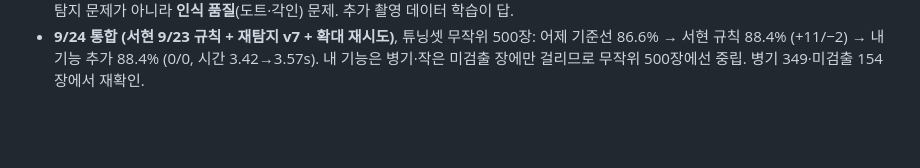
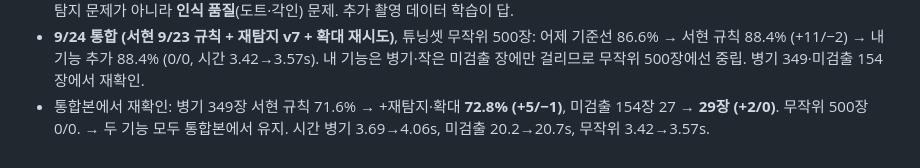
Before and after one commit to LEEbyeongchul/itda3-CODE-subway, a Markdown page: docs/실험_기록.md, the part around the change. Rendered like a GitHub page; blank space fills up the shorter version.

Commit message:
docs: 통합본 재확인 — 병기 +5/−1, 미검출 +2/0 유지
Co-Authored-By: Claude Fable 5.1 <noreply@anthropic.com>

```diff
--- a/docs/실험_기록.md
+++ b/docs/실험_기록.md
@@ -172,3 +172,4 @@
 - **NONE 재시도 (`ITDA_RETRY_NONE`)**: 튜닝셋 미검출 154장(서현 진단 D 단계, 블록 6~15)에서 기준선(파인튜닝 폴백 포함) 27장 정답 → 재시도 29장. 회복 2장은 전부 **작은 사진 2배 확대(up2)**, 회전 90/270 과 탐지 임계 완화(box_thresh 0.3)는 회복 0 에 엉뚱한 값만 각 4·2장. → **확대 단계만 기본 채택**, 나머지는 env 로 남김. 비용은 NONE 이면서 긴 변 ≤900px 인 장에만 (154장 평균 20.0→23.6s, 전체 평균 영향 ≈ +0.05s).
 - 미검출의 본질: 154장 중 71장은 어떤 재시도로도 후보 0. 나머지는 파인튜닝 폴백이 값을 내지만 절반이 오독(엉뚱한 값 47). → 미검출은 탐지 문제가 아니라 **인식 품질**(도트·각인) 문제. 추가 촬영 데이터 학습이 답.
 - **9/24 통합 (서현 9/23 규칙 + 재탐지 v7 + 확대 재시도)**, 튜닝셋 무작위 500장: 어제 기준선 86.6% → 서현 규칙 88.4% (+11/−2) → 내 기능 추가 88.4% (0/0, 시간 3.42→3.57s). 내 기능은 병기·작은 미검출 장에만 걸리므로 무작위 500장에선 중립. 병기 349·미검출 154장에서 재확인.
+- 통합본에서 재확인: 병기 349장 서현 규칙 71.6% → +재탐지·확대 **72.8% (+5/−1)**, 미검출 154장 27 → **29장 (+2/0)**. 무작위 500장 0/0. → 두 기능 모두 통합본에서 유지. 시간 병기 3.69→4.06s, 미검출 20.2→20.7s, 무작위 3.42→3.57s.
```
